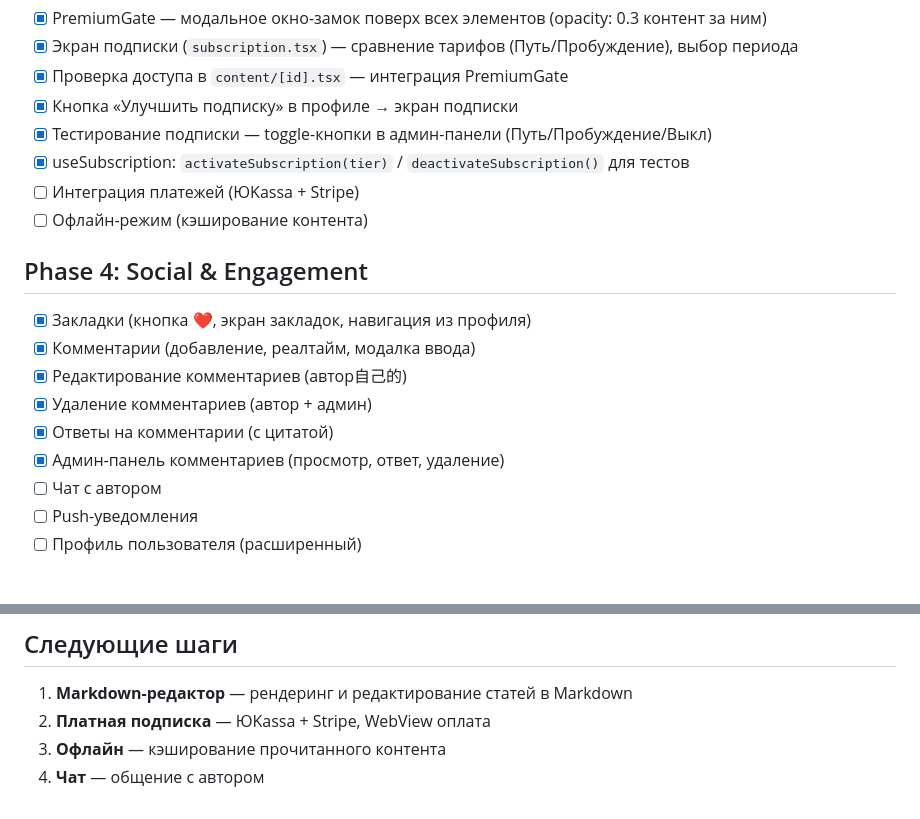
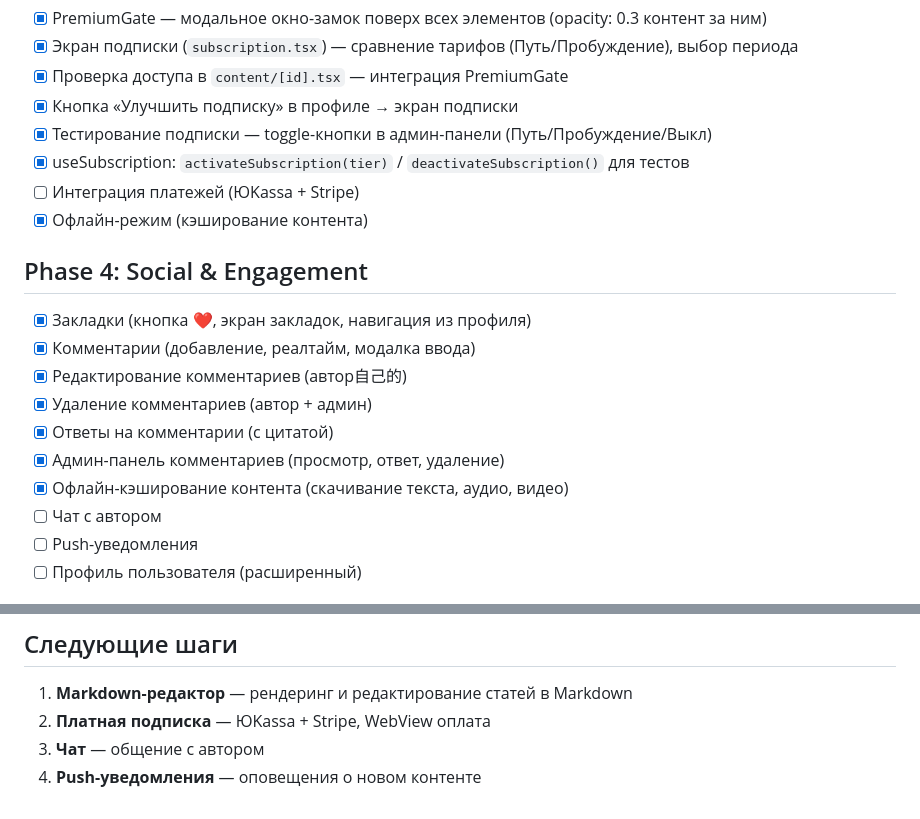
Before and after one commit to Valentin89417/pulsera_app, a Markdown page: docs/progress.md, 2 parts joined by grey strips. Rendered like a GitHub page.

Commit message:
docs: обновление прогресса — отмечено офлайн-кэширование контента

```diff
--- a/docs/progress.md
+++ b/docs/progress.md
@@ -26,7 +26,7 @@
 - [x] Тестирование подписки — toggle-кнопки в админ-панели (Путь/Пробуждение/Выкл)
 - [x] useSubscription: `activateSubscription(tier)` / `deactivateSubscription()` для тестов
 - [ ] Интеграция платежей (ЮKassa + Stripe)
-- [ ] Офлайн-режим (кэширование контента)
+- [x] Офлайн-режим (кэширование контента)
 
 ## Phase 4: Social & Engagement
 - [x] Закладки (кнопка ❤️, экран закладок, навигация из профиля)
@@ -35,6 +35,7 @@
 - [x] Удаление комментариев (автор + админ)
 - [x] Ответы на комментарии (с цитатой)
 - [x] Админ-панель комментариев (просмотр, ответ, удаление)
+- [x] Офлайн-кэширование контента (скачивание текста, аудио, видео)
 - [ ] Чат с автором
 - [ ] Push-уведомления
 - [ ] Профиль пользователя (расширенный)
@@ -168,5 +169,5 @@
 ## Следующие шаги
 1. **Markdown-редактор** — рендеринг и редактирование статей в Markdown
 2. **Платная подписка** — ЮKassa + Stripe, WebView оплата
-3. **Офлайн** — кэширование прочитанного контента
-4. **Чат** — общение с автором
+3. **Чат** — общение с автором
+4. **Push-уведомления** — оповещения о новом контенте
```
